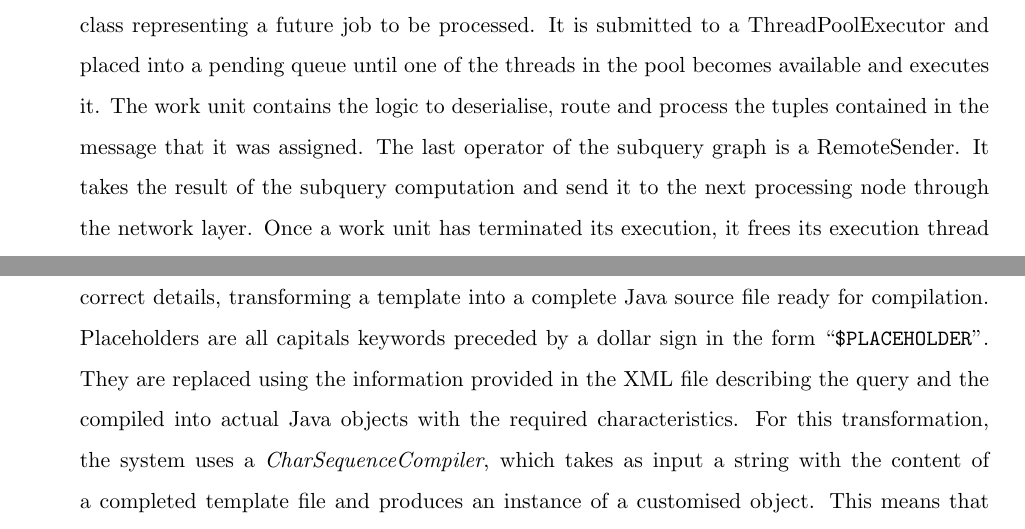
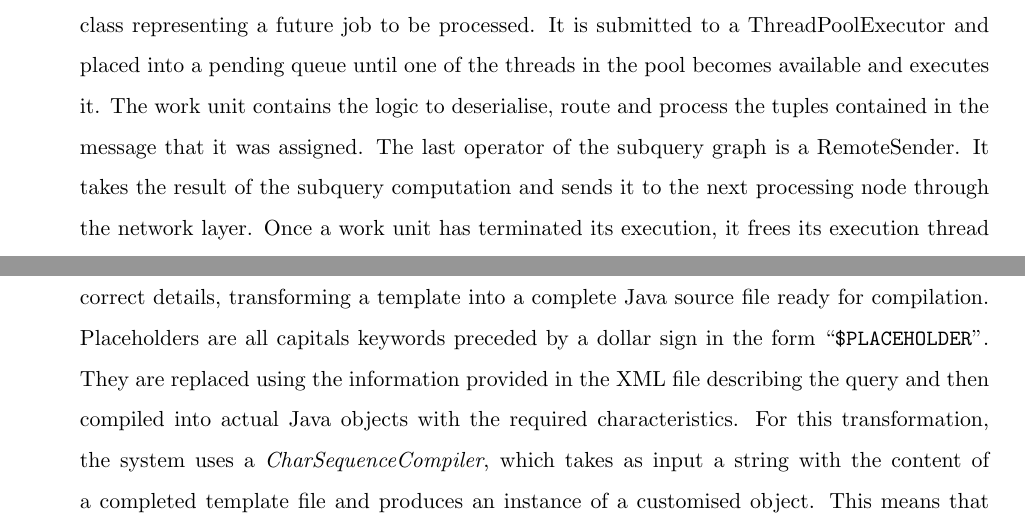
Before and after one commit to fiskio/phd-thesis, a LaTeX thesis (phd-thesis.tex, which reads design/43_sys_arch.tex, design/44_query_deployment.tex): two parts of pages 89 and 96 of 145, joined at a grey line, cut so that both start at the same text. Compiled offline with pdfLaTeX.

Commit message:
[KM] Chapter 4

```diff
--- a/design/43_sys_arch.tex
+++ b/design/43_sys_arch.tex
@@ -419,7 +419,7 @@ class representing a future job to be processed. It is submitted to a ThreadPool
 a pending queue until one of the threads in the pool becomes available and executes it. The work unit
 contains the logic to deserialise, route and process the tuples contained in the message that it was
 assigned. The last operator of the subquery graph is a RemoteSender. It takes the result of
-the subquery computation and send it to the next processing node through the network layer. Once a work
+the subquery computation and sends it to the next processing node through the network layer. Once a work
 unit has terminated its execution, it frees its execution thread so that a new work unit
 can be processed.
 \vspace{-10pt}
--- a/design/44_query_deployment.tex
+++ b/design/44_query_deployment.tex
@@ -86,7 +86,7 @@ Using the information contained in the XML query description, it is possible to
 placeholders with the correct details, transforming a template into a complete \textrm{Java} source file
 ready for compilation.
 Placeholders are all capitals keywords preceded by a dollar sign in the form ``\texttt{\$PLACEHOLDER}''.
-They are replaced using the information provided in the XML file describing the query and the compiled
+They are replaced using the information provided in the XML file describing the query and then compiled
 into actual Java objects with the required characteristics.
 For this transformation, the system uses a \textit{CharSequenceCompiler}, which takes as input a string
 with the content of a completed \textrm{template} file and produces an instance of a customised object.
```
Also changed, not shown: design/40_design.tex (+1 -1 lines), design/42_basic_components.tex (+1 -1 lines), design/43_sys_arch.tex (2 more changed lines).
